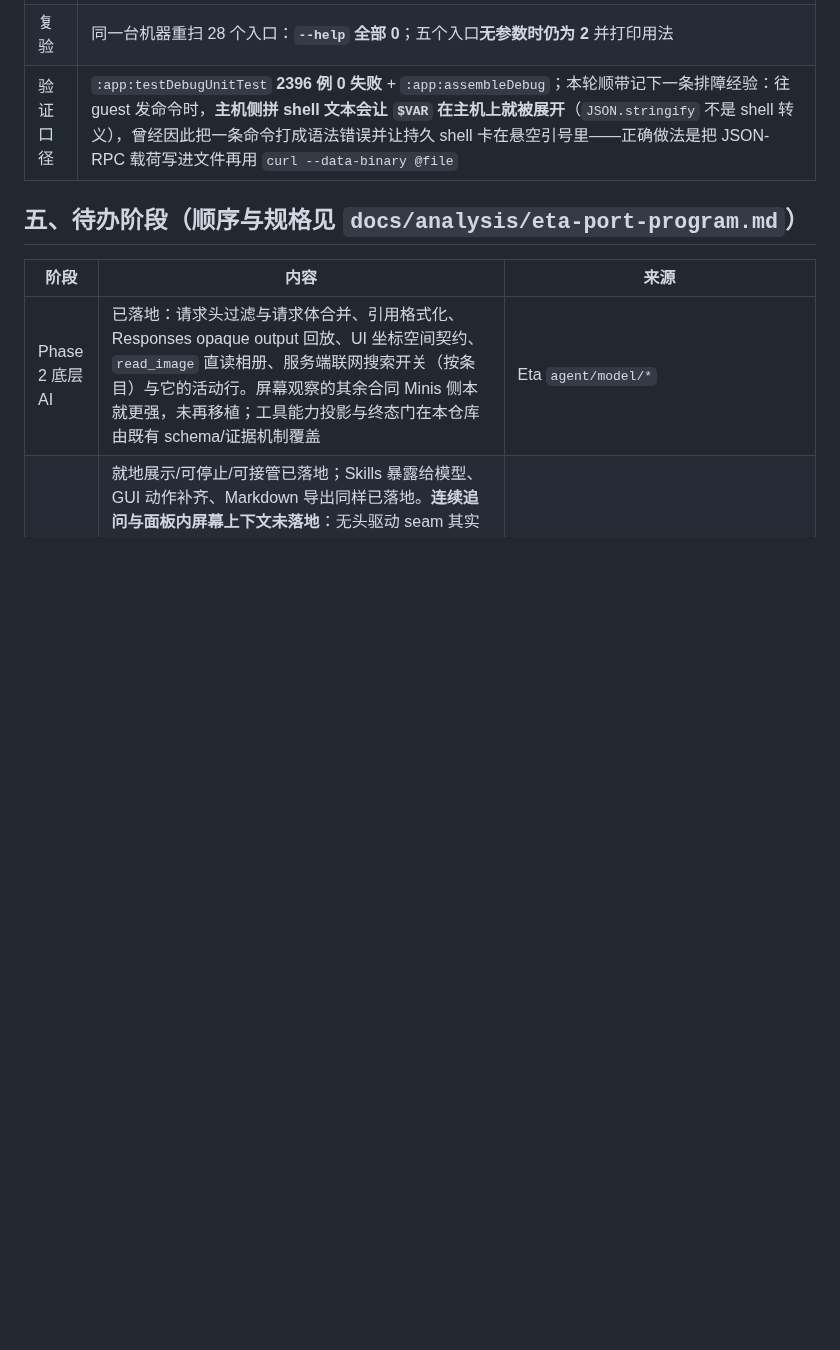
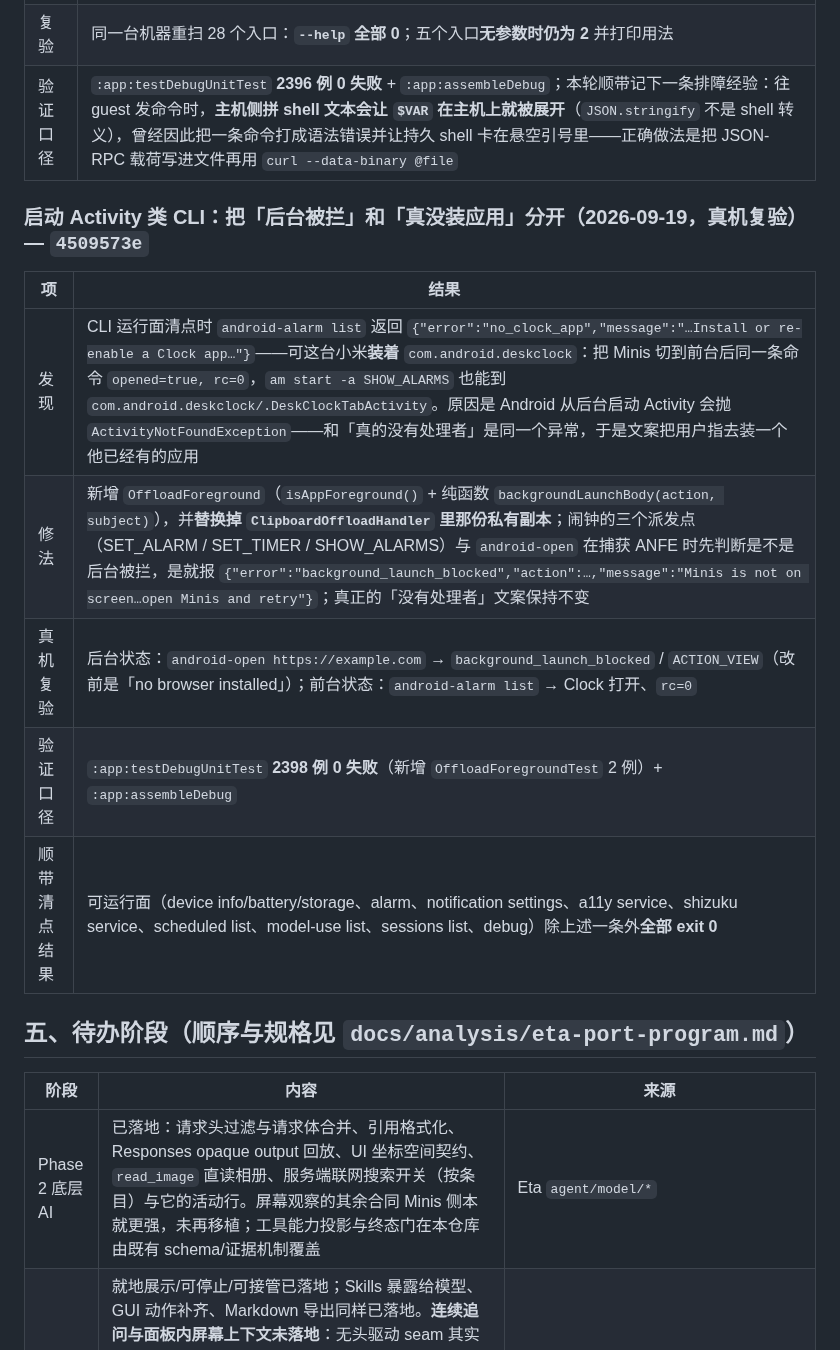
Before and after one commit to Slacker-LLC/minis-for-android, a Markdown page: docs/development/PROGRESS.md, the part around the change. Drawn GitHub-style; blank space fills up the shorter version.

Commit message:
docs(progress): record the blocked-background-launch fix
Records the device finding (a phone with a Clock app told to install one), the
shared OffloadForeground helper and the new background_launch_blocked body, the
device re-verification of both states, and the rest of the runnable-surface
sweep that came back clean. No third-party material is added.

```diff
--- a/docs/development/PROGRESS.md
+++ b/docs/development/PROGRESS.md
@@ -908,6 +908,16 @@ curl -H "X-Minis-Token: $TOKEN" -H 'Content-Type: application/json' \
 | 复验 | 同一台机器重扫 28 个入口：**`--help` 全部 0**；五个入口**无参数时仍为 2** 并打印用法 |
 | 验证口径 | `:app:testDebugUnitTest` **2396 例 0 失败** + `:app:assembleDebug`；本轮顺带记下一条排障经验：往 guest 发命令时，**主机侧拼 shell 文本会让 `$VAR` 在主机上就被展开**（`JSON.stringify` 不是 shell 转义），曾经因此把一条命令打成语法错误并让持久 shell 卡在悬空引号里——正确做法是把 JSON-RPC 载荷写进文件再用 `curl --data-binary @file` |
 
+### 启动 Activity 类 CLI：把「后台被拦」和「真没装应用」分开（2026-09-19，真机复验） — `4509573e`
+
+| 项 | 结果 |
+|---|---|
+| 发现 | CLI 运行面清点时 `android-alarm list` 返回 `{"error":"no_clock_app","message":"…Install or re-enable a Clock app…"}`——可这台小米**装着** `com.android.deskclock`：把 Minis 切到前台后同一条命令 `opened=true, rc=0`，`am start -a SHOW_ALARMS` 也能到 `com.android.deskclock/.DeskClockTabActivity`。原因是 Android 从后台启动 Activity 会抛 `ActivityNotFoundException`——和「真的没有处理者」是同一个异常，于是文案把用户指去装一个他已经有的应用 |
+| 修法 | 新增 `OffloadForeground`（`isAppForeground()` + 纯函数 `backgroundLaunchBody(action, subject)`），并**替换掉 `ClipboardOffloadHandler` 里那份私有副本**；闹钟的三个派发点（SET_ALARM / SET_TIMER / SHOW_ALARMS）与 `android-open` 在捕获 ANFE 时先判断是不是后台被拦，是就报 `{"error":"background_launch_blocked","action":…,"message":"Minis is not on screen…open Minis and retry"}`；真正的「没有处理者」文案保持不变 |
+| 真机复验 | 后台状态：`android-open https://example.com` → `background_launch_blocked` / `ACTION_VIEW`（改前是「no browser installed」）；前台状态：`android-alarm list` → Clock 打开、`rc=0` |
+| 验证口径 | `:app:testDebugUnitTest` **2398 例 0 失败**（新增 `OffloadForegroundTest` 2 例）+ `:app:assembleDebug` |
+| 顺带清点结果 | 可运行面（device info/battery/storage、alarm、notification settings、a11y service、shizuku service、scheduled list、model-use list、sessions list、debug）除上述一条外**全部 exit 0** |
+
 ## 五、待办阶段（顺序与规格见 `docs/analysis/eta-port-program.md`）
 
 | 阶段 | 内容 | 来源 |
```
